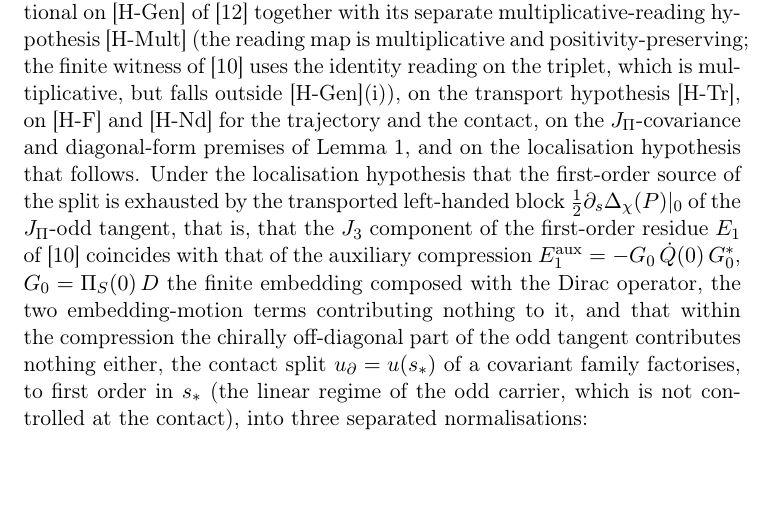
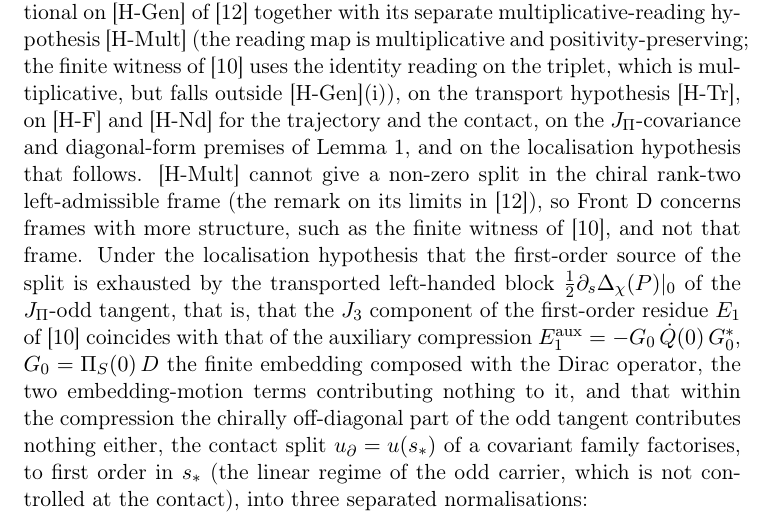
Before and after one commit to Cosmochrony/a4-note, a LaTeX paper (tex/A4Note.tex): part of page 21 of 28, cut so that both start at the same text, the shorter picture padded with empty space. Compiled offline with pdfLaTeX.

Commit message:
A4-Note 3.0: Front D scope relative to the limits of H-Mult

```diff
--- a/tex/A4Note.tex
+++ b/tex/A4Note.tex
@@ -987,6 +987,9 @@ Independent Researcher, France\\
       hypothesis [H-Mult] (the reading map is multiplicative and positivity-preserving; the finite witness
       of~\cite{Beau2026ebj} uses the identity reading on the triplet, which is multiplicative, but falls outside [H-Gen](i)), on the transport hypothesis [H-Tr], on [H-F] and [H-Nd] for the trajectory and the contact, on the $\JPi$-covariance and diagonal-form premises of Lemma~\ref{lem:u-odd}, and on the
       localisation hypothesis that follows.
+      [H-Mult] cannot give a non-zero split in the chiral rank-two left-admissible frame (the remark on its limits
+      in~\cite{Beau2026prs}), so Front D concerns frames with more structure, such as the finite witness
+      of~\cite{Beau2026ebj}, and not that frame.
       Under the localisation hypothesis that the first-order source of the split is exhausted by the transported
       left-handed block $\tfrac12 \partial_s \Dchi(P)|_0$ of the $\JPi$-odd tangent, that is, that the $J_3$ component
       of the first-order residue $E_1$ of~\cite{Beau2026ebj} coincides with that of the auxiliary compression
```
Also changed, not shown: README.md.
